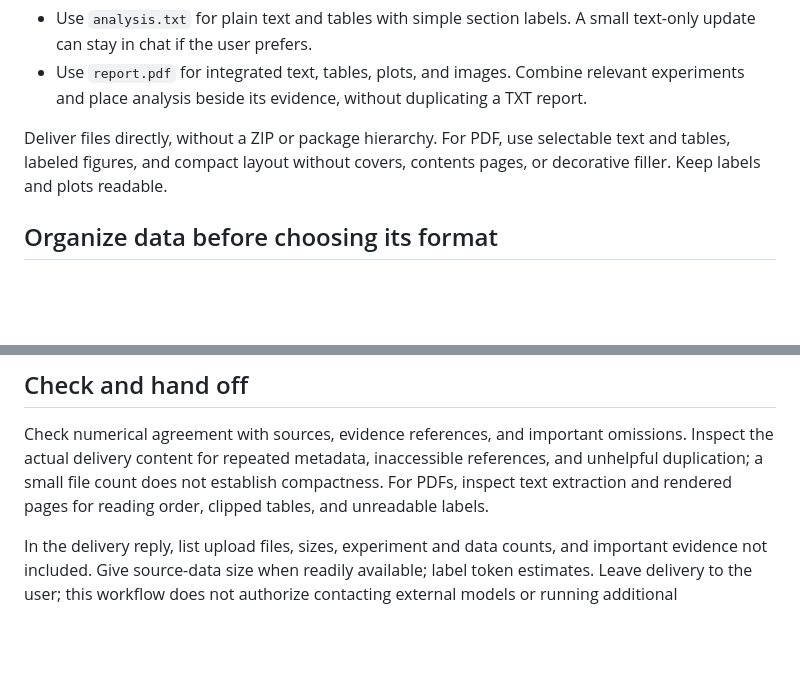
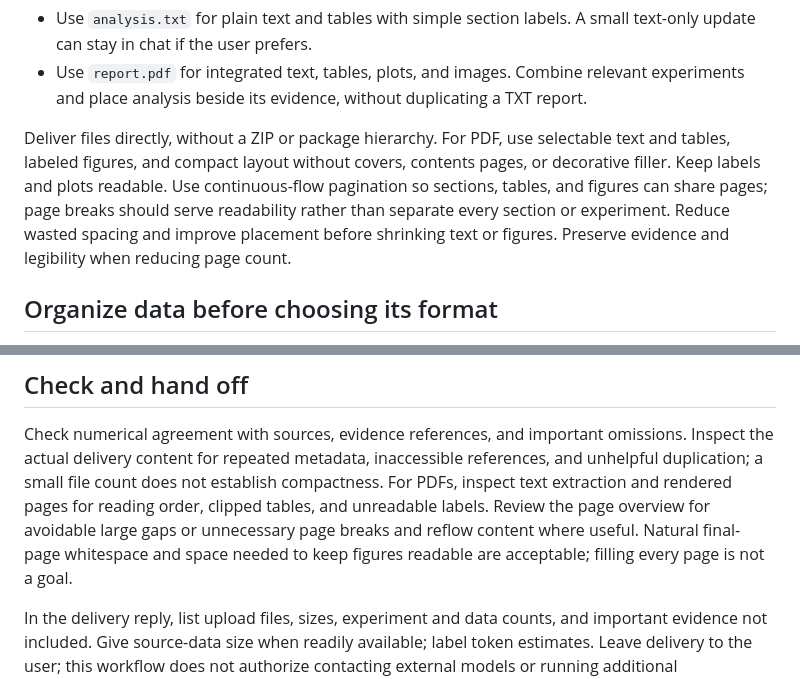
Before and after one commit to CodeCatMeow/skills, a Markdown page: skills/research-handoff/SKILL.md, 2 parts joined by grey strips. Drawn GitHub-style; blank space fills up the shorter version.

Commit message:
fix: 优化科研报告分页与留白规则

```diff
--- a/skills/research-handoff/SKILL.md
+++ b/skills/research-handoff/SKILL.md
@@ -41,6 +41,10 @@ necessary tables or figures. Choose by content rather than experiment count.
 Deliver files directly, without a ZIP or package hierarchy.
 For PDF, use selectable text and tables, labeled figures, and compact layout without
 covers, contents pages, or decorative filler. Keep labels and plots readable.
+Use continuous-flow pagination so sections, tables, and figures can share pages;
+page breaks should serve readability rather than separate every section or experiment.
+Reduce wasted spacing and improve placement before shrinking text or figures.
+Preserve evidence and legibility when reducing page count.
 
 ## Organize data before choosing its format
 
@@ -98,7 +102,10 @@ Check numerical agreement with sources, evidence references, and important omiss
 Inspect the actual delivery content for repeated metadata, inaccessible references,
 and unhelpful duplication; a small file count does not establish compactness.
 For PDFs, inspect text extraction and rendered pages for reading order, clipped
-tables, and unreadable labels.
+tables, and unreadable labels. Review the page overview for avoidable large gaps
+or unnecessary page breaks and reflow content where useful. Natural final-page
+whitespace and space needed to keep figures readable are acceptable; filling every
+page is not a goal.
 
 In the delivery reply, list upload files, sizes, experiment and data counts, and
 important evidence not included. Give source-data size when readily available;
```
